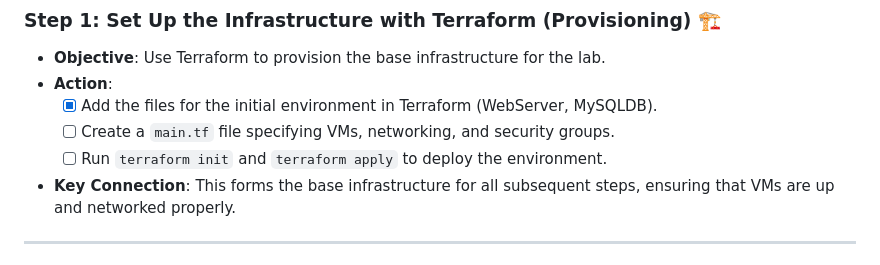
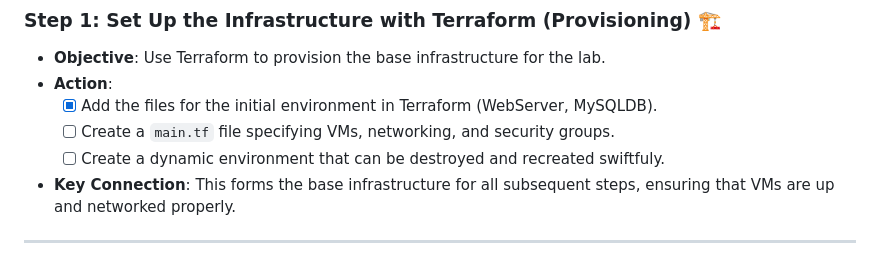
Before and after one commit to Itay-Ash/DevopsLab, a Markdown page: README.md, the part around the change. GitHub-like rendering.

```diff
--- a/README.md
+++ b/README.md
@@ -11,7 +11,7 @@ This document captures my journey through creating a fully integrated DevOps lab
 - **Action**:
   - [x] Add the files for the initial environment in Terraform (WebServer, MySQLDB).
   - [ ] Create a `main.tf` file specifying VMs, networking, and security groups.
-  - [ ] Run `terraform init` and `terraform apply` to deploy the environment.
+  - [ ] Create a dynamic environment that can be destroyed and recreated swiftfuly.
 - **Key Connection**: This forms the base infrastructure for all subsequent steps, ensuring that VMs are up and networked properly.
 
 ---
```
